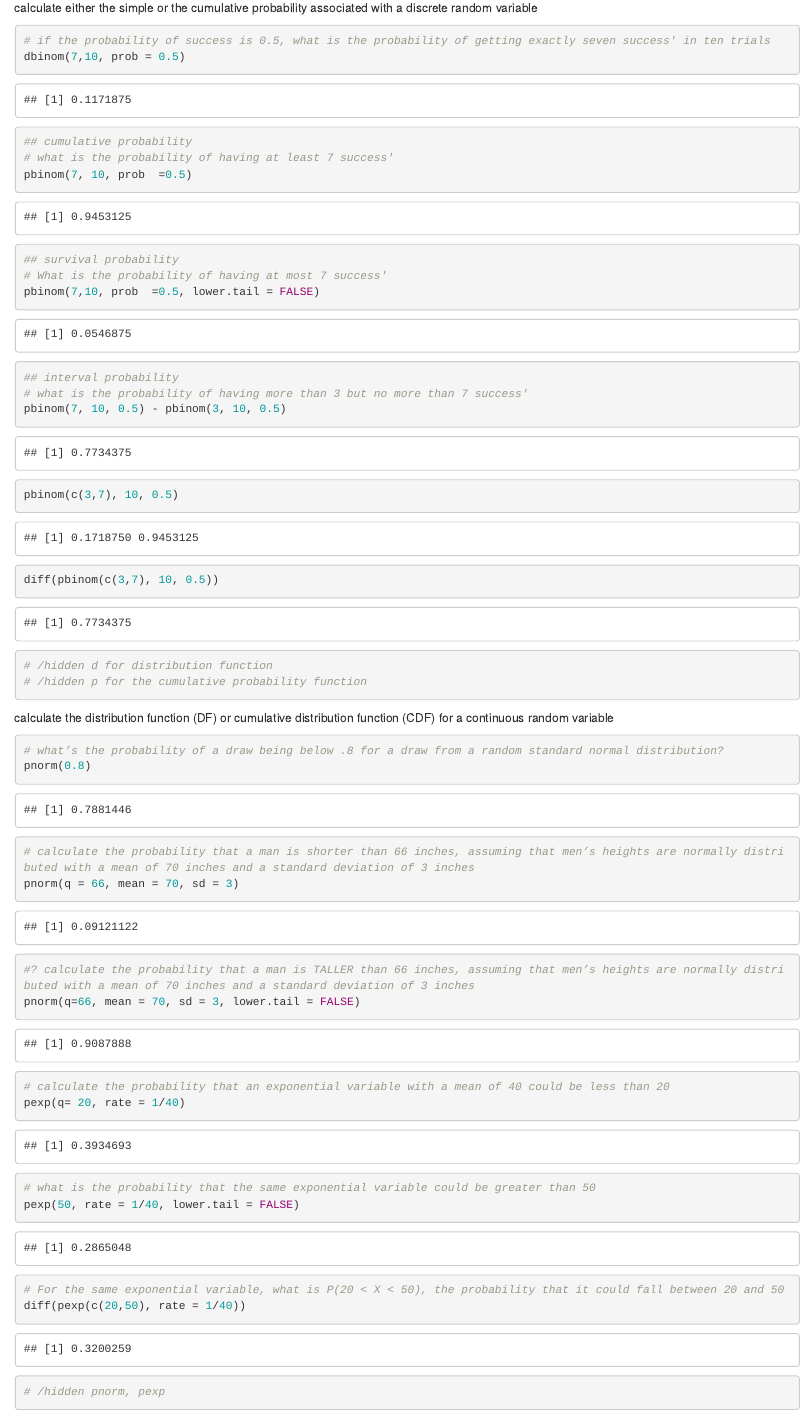
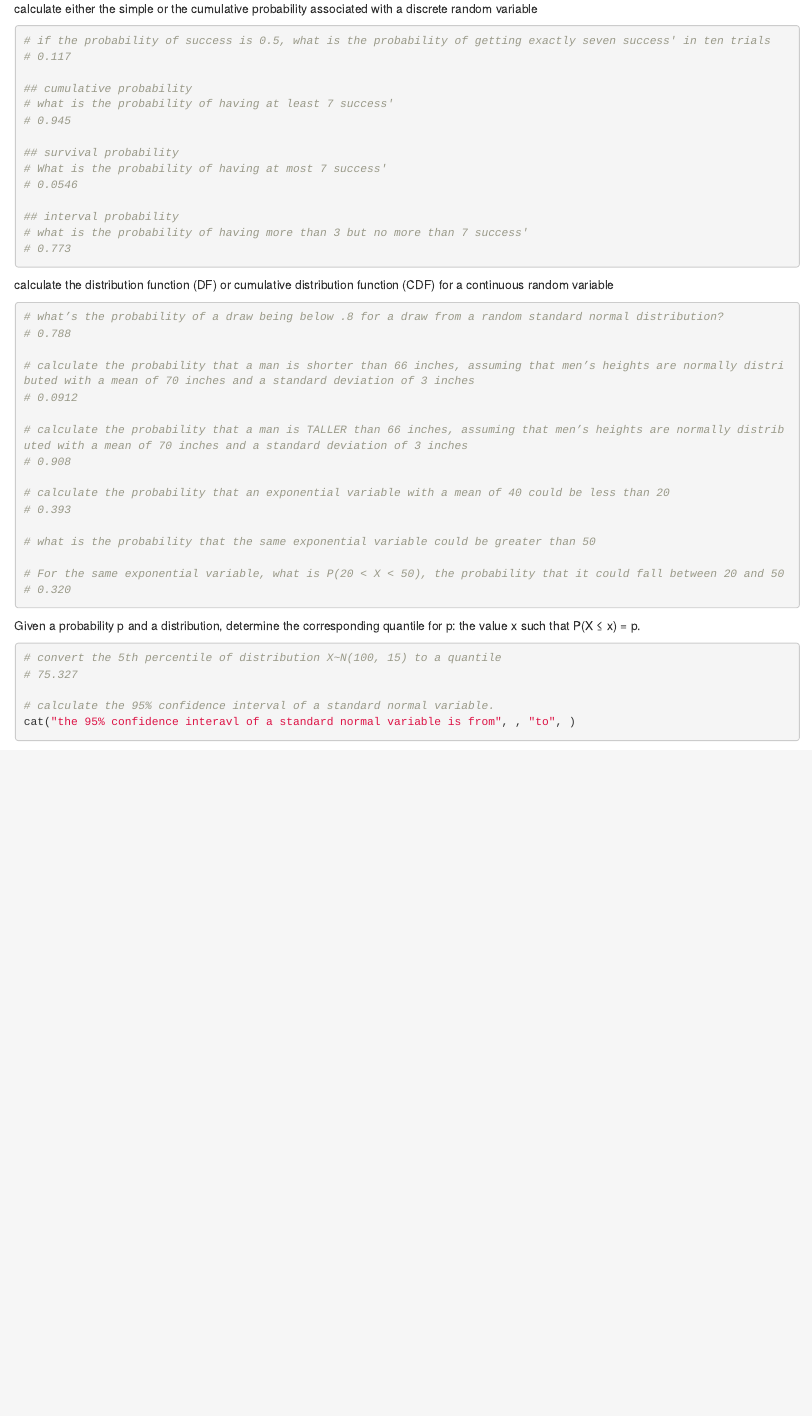
Before and after one commit to ColbymSpencer/R_Cookbook_Review, an R Markdown document (Chapter_8_Exercises.Rmd): the page in a window 1100 px wide, from 2630 px down before the commit and from 2270 px down after it, so that both start at the same text. Rendered offline with R 4.5, knitr and Pandoc, with nearby package versions; some code elsewhere in the file could not run offline.

Commit message:
removed soulution code, added solutions

````diff
--- a/Chapter_8_Exercises.Rmd
+++ b/Chapter_8_Exercises.Rmd
@@ -93,55 +108,56 @@ generate a random sequence
 generate a random permutation of a vector
 ```{r 8.7 Randomly Permuting a Vector}
 # generate a random permutation of vector 1:10
+
 ```
 
 calculate either the simple or the cumulative probability associated with a discrete random variable
 ```{r 8.8 Calculating Probabilities for Discrete Distributions}
 # if the probability of success is 0.5, what is the probability of getting exactly seven success' in ten trials
-dbinom(7,10, prob = 0.5)
+# 0.117
 
 ## cumulative probability
 # what is the probability of having at least 7 success'
-pbinom(7, 10, prob  =0.5)
+# 0.945
 
 ## survival probability
 # What is the probability of having at most 7 success'
-pbinom(7,10, prob  =0.5, lower.tail = FALSE)
+# 0.0546
 
 ## interval probability
 # what is the probability of having more than 3 but no more than 7 success'
-pbinom(7, 10, 0.5) - pbinom(3, 10, 0.5)
-pbinom(c(3,7), 10, 0.5)
-diff(pbinom(c(3,7), 10, 0.5))
+# 0.773
 
-# /hidden d for distribution function
-# /hidden p for the cumulative probability function
 ```
 
 calculate the distribution function (DF) or cumulative distribution function (CDF) for a continuous random variable
 ```{r 8.9 Calculating Probabilites for Continuous Distributions}
 # what’s the probability of a draw being below .8 for a draw from a random standard normal distribution?
-pnorm(0.8)
+# 0.788
+
 # calculate the probability that a man is shorter than 66 inches, assuming that men’s heights are normally distributed with a mean of 70 inches and a standard deviation of 3 inches
-pnorm(q = 66, mean = 70, sd = 3)
-#? calculate the probability that a man is TALLER than 66 inches, assuming that men’s heights are normally distributed with a mean of 70 inches and a standard deviation of 3 inches
-pnorm(q=66, mean = 70, sd = 3, lower.tail = FALSE)
+# 0.0912
+
+# calculate the probability that a man is TALLER than 66 inches, assuming that men’s heights are normally distributed with a mean of 70 inches and a standard deviation of 3 inches
+# 0.908
+
 # calculate the probability that an exponential variable with a mean of 40 could be less than 20
-pexp(q= 20, rate = 1/40)
+# 0.393
+
 # what is the probability that the same exponential variable could be greater than 50
-pexp(50, rate = 1/40, lower.tail = FALSE)
+
 # For the same exponential variable, what is P(20 < X < 50), the probability that it could fall between 20 and 50
-diff(pexp(c(20,50), rate = 1/40))
+# 0.320
 
-# /hidden pnorm, pexp
 ```
 
 Given a probability p and a distribution, determine the corresponding quantile for p: the value x such that P(X ≤ x) = p.
 ```{r 8.10 Converting Probabilites to Quantiles}
 # convert the 5th percentile of distribution X~N(100, 15) to a quantile
-qnorm(0.05, mean = 100, sd = 15)
+# 75.327
+
 # calculate the 95% confidence interval of a standard normal variable.
-cat("the 95% confidence interavl of a standard normal variable is from", qnorm(0.025), "to", qnorm(0.975))
+cat("the 95% confidence interavl of a standard normal variable is from", , "to", )
 ```
 
 plot the density function of a probability distribution
````
Also changed, not shown: Chapter_8_Exercises.Rmd (39 more changed lines).
